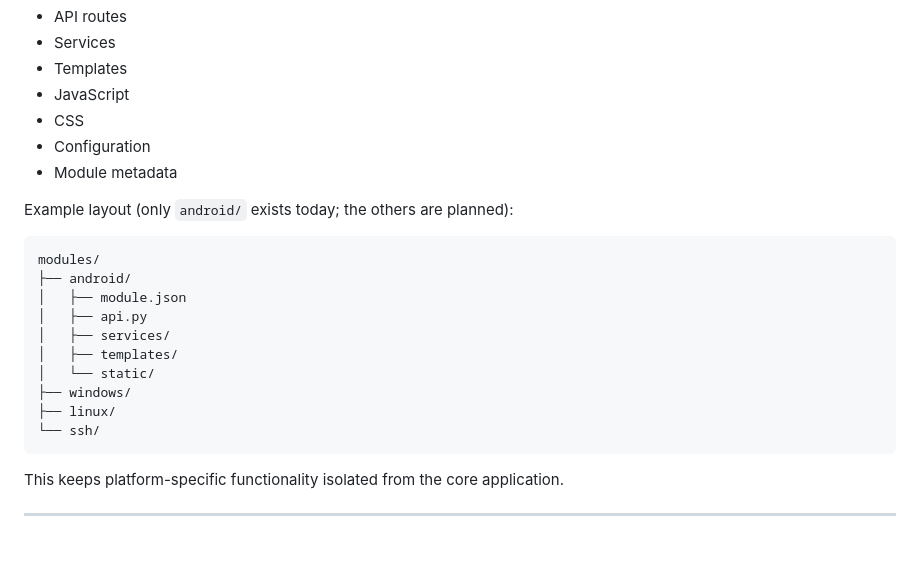
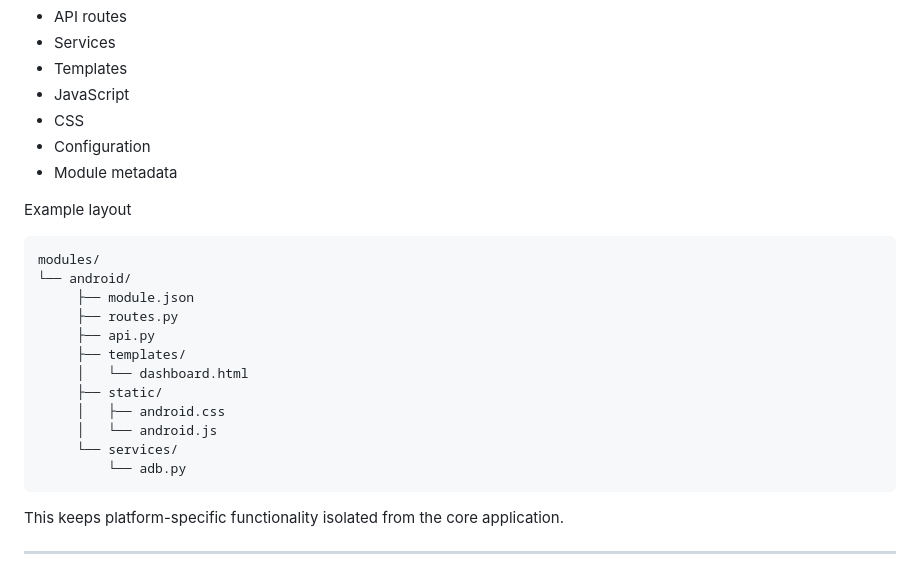
Before and after one commit to 45bbn/WirelessPy, a Markdown page: readme.md, the part around the change. Rendered like a GitHub page; blank space fills up the shorter version.

Commit message:
Revise example layout for android module in README
Updated example layout in README to reflect new structure for the android module.

````diff
--- a/readme.md
+++ b/readme.md
@@ -357,19 +357,21 @@ WirelessPy is designed around independent modules. A module can provide its own:
 - Configuration
 - Module metadata
 
-Example layout (only `android/` exists today; the others are planned):
+Example layout
 
 ```text
 modules/
-├── android/
-│   ├── module.json
-│   ├── api.py
-│   ├── services/
-│   ├── templates/
-│   └── static/
-├── windows/
-├── linux/
-└── ssh/
+└── android/
+     ├── module.json
+     ├── routes.py
+     ├── api.py
+     ├── templates/
+     │   └── dashboard.html
+     ├── static/
+     │   ├── android.css
+     │   └── android.js
+     └── services/
+         └── adb.py
 ```
 
 This keeps platform-specific functionality isolated from the core application.
````
